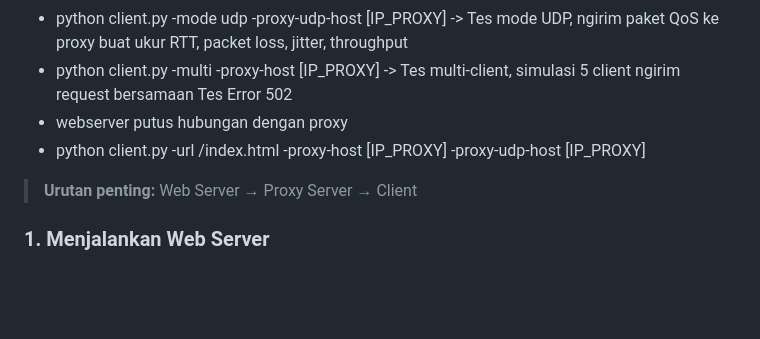
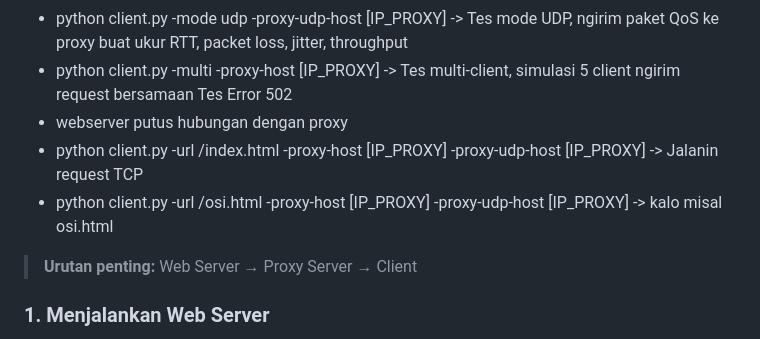
Before and after one commit to wibotron/JARKOM_Client-Proxy-Server_Socket-Based, a Markdown page: README.md, the part around the change. GitHub-like rendering; blank space fills up the shorter version.

```diff
--- a/README.md
+++ b/README.md
@@ -56,7 +56,8 @@ JARKOM_Client-Proxy-Server_Socket-Based/
 - python client.py -multi -proxy-host [IP_PROXY] -> Tes multi-client, simulasi 5 client ngirim request bersamaan
   Tes Error 502
 - webserver putus hubungan dengan proxy
-- python client.py -url /index.html -proxy-host [IP_PROXY] -proxy-udp-host [IP_PROXY]
+- python client.py -url /index.html -proxy-host [IP_PROXY] -proxy-udp-host [IP_PROXY] -> Jalanin request TCP
+- python client.py -url /osi.html -proxy-host [IP_PROXY] -proxy-udp-host [IP_PROXY] -> kalo misal osi.html
 > **Urutan penting:** Web Server → Proxy Server → Client
 
 ### 1. Menjalankan Web Server
```
